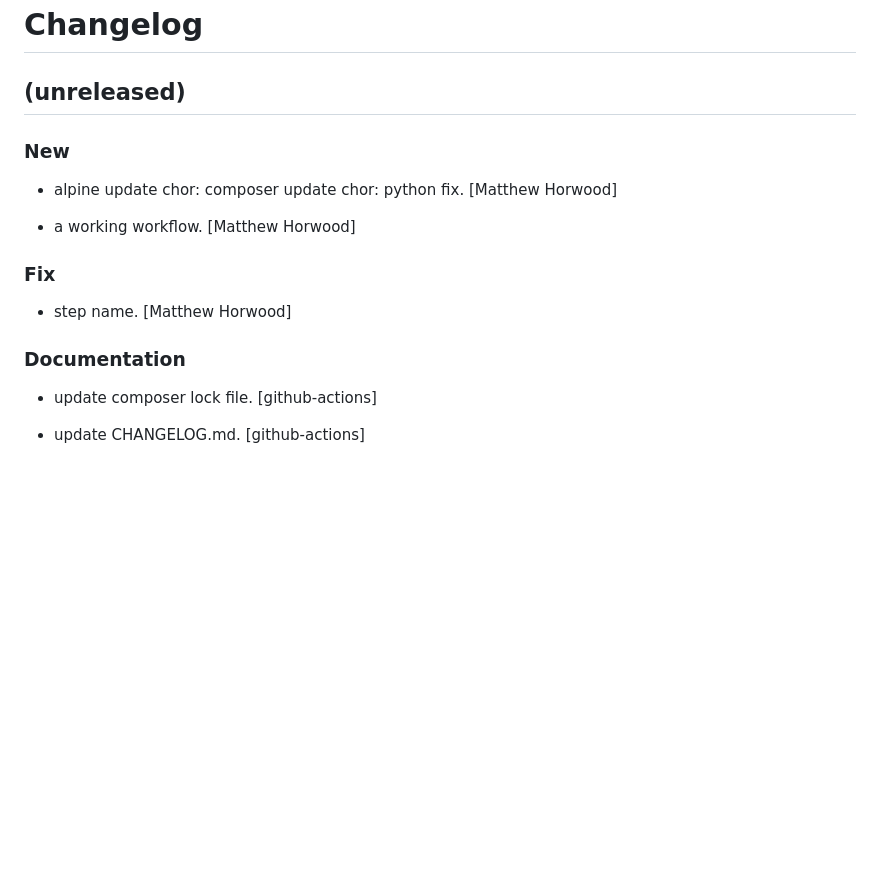
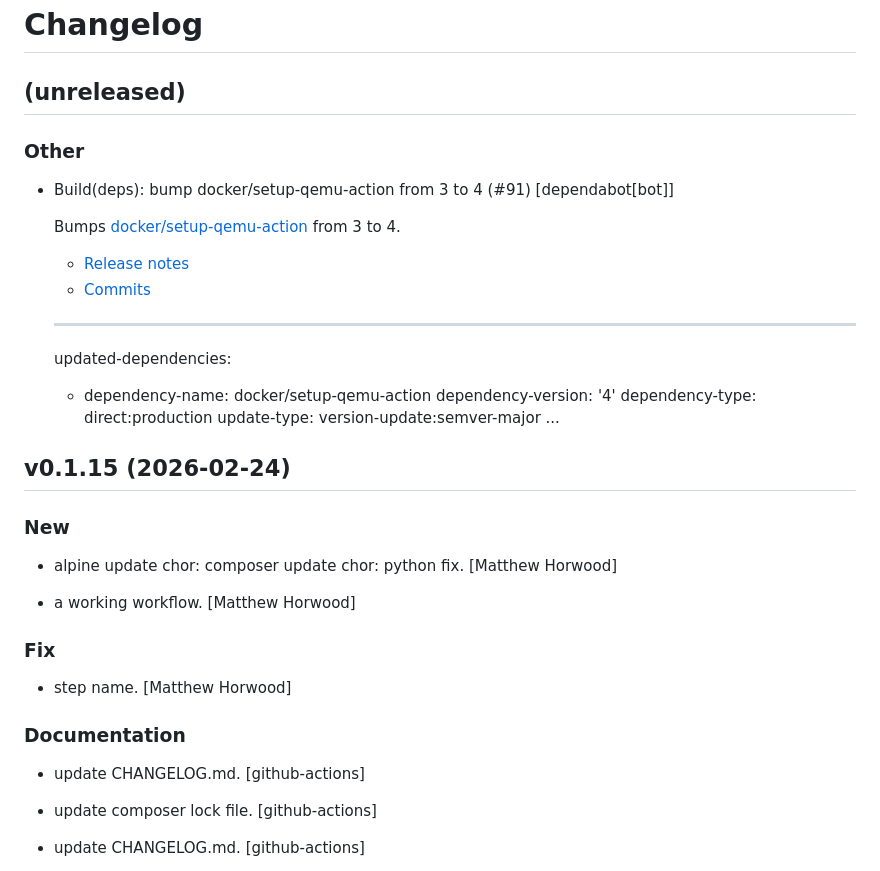
Before and after one commit to mhzawadi/foxess-mqtt, a Markdown page: CHANGELOG.md, the part around the change. Rendered like a GitHub page; blank space fills up the shorter version.

Commit message:
doc: update CHANGELOG.md

```diff
--- a/CHANGELOG.md
+++ b/CHANGELOG.md
@@ -2,6 +2,25 @@
 
 
 ## (unreleased)
+
+### Other
+
+* Build(deps): bump docker/setup-qemu-action from 3 to 4 (#91) [dependabot[bot]]
+
+  Bumps [docker/setup-qemu-action](https://github.com/docker/setup-qemu-action) from 3 to 4.
+  - [Release notes](https://github.com/docker/setup-qemu-action/releases)
+  - [Commits](https://github.com/docker/setup-qemu-action/compare/v3...v4)
+
+  ---
+  updated-dependencies:
+  - dependency-name: docker/setup-qemu-action
+    dependency-version: '4'
+    dependency-type: direct:production
+    update-type: version-update:semver-major
+  ...
+
+
+## v0.1.15 (2026-02-24)
 
 ### New
 
@@ -14,6 +33,8 @@
 *  step name. [Matthew Horwood]
 
 ### Documentation
+
+*  update CHANGELOG.md. [github-actions]
 
 *  update composer lock file. [github-actions]
 
```
